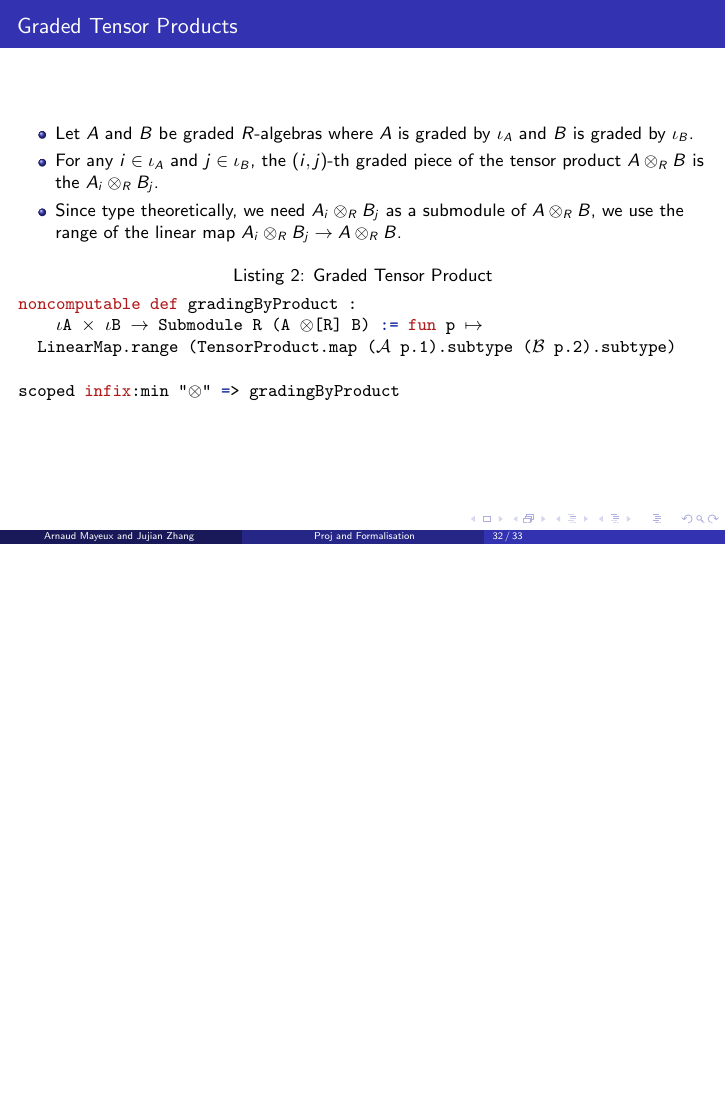
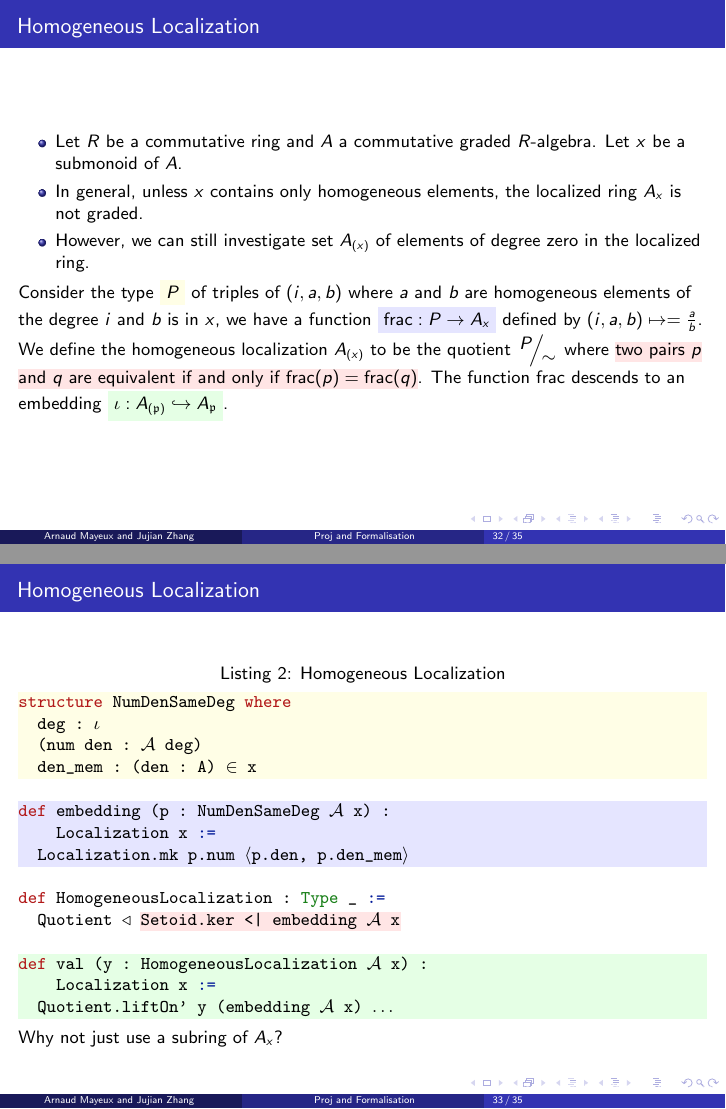
Before and after one commit to ProjConstruction/beamer-presentation, LaTeX slides (main.tex): page 32 of 33 before the commit and pages 32 and 33 of 35 after it, the two joined at a grey line, the shorter picture padded with empty space. Compiled offline with pdfLaTeX.

Commit message:
homogeneous localization

```diff
--- a/main.tex
+++ b/main.tex
@@ -877,6 +877,58 @@ def LocalizationGrading (i : ι) :
 \end{frame}
 
 \begin{frame}[fragile]
+  \frametitle{Homogeneous Localization}
+\begin{itemize}
+
+  \item Let $R$ be a commutative ring and $A$ a commutative graded $R$-algebra. Let $x$ be a submonoid of $A$.
+  \item In general, unless $x$ contains only homogeneous elements, the localized ring $A_x$ is not graded.
+  \item However, we can still investigate set $A_{(x)}$ of elements of degree zero in the localized ring.
+\end{itemize}
+
+Consider the type $\mathcolorbox{yellow!10}{P}$ of triples of $(i, a, b)$ where $a$ and $b$ are
+  homogeneous elements of the degree $i$ and $b$ is in $x$, we have a function $\mathcolorbox{blue!10}{\mathsf{frac} : P \to A_{x}}$ defined by
+  $(i, a, b) \mapsto =\frac a b$.
+  We define the homogeneous localization $A_{(x)}$ to be the quotient $\quotient{P}{\sim}$ where \sethlcolor{red!10}\hl{two pairs $p$ and $q$
+  are equivalent if and only if $\mathsf{frac}(p) = \mathsf{frac}(q)$}.
+  The function $\mathsf{frac}$ descends to an embedding $\mathcolorbox{green!10}{\iota: \hloca A{\mfp} \hookrightarrow A_{\mfp}}$.
+\end{frame}
+
+\begin{frame}[fragile]
+  \frametitle{Homogeneous Localization}
+\begin{lstlisting}[linebackgroundcolor={%
+  \ifnum\value{lstnumber}=1\color{yellow!10}\fi
+  \ifnum\value{lstnumber}=2\color{yellow!10}\fi
+  \ifnum\value{lstnumber}=3\color{yellow!10}\fi
+  \ifnum\value{lstnumber}=4\color{yellow!10}\fi
+  \ifnum\value{lstnumber}=6\color{blue!10}\fi
+  \ifnum\value{lstnumber}=7\color{blue!10}\fi
+  \ifnum\value{lstnumber}=8\color{blue!10}\fi
+  \ifnum\value{lstnumber}=13\color{green!10}\fi
+  \ifnum\value{lstnumber}=14\color{green!10}\fi
+  \ifnum\value{lstnumber}=15\color{green!10}\fi},
+  mathescape=true, caption={Homogeneous Localization}]
+structure NumDenSameDeg where
+  deg : ι
+  (num den : 𝒜 deg)
+  den_mem : (den : A) ∈ x
+
+def embedding (p : NumDenSameDeg 𝒜 x) :
+    Localization x :=
+  Localization.mk p.num ⟨p.den, p.den_mem⟩
+
+def HomogeneousLocalization : Type _ :=
+  Quotient <| (*@\sethlcolor{red!10}\hl{Setoid.ker <| embedding $\mcA$ x}@*)
+
+def val (y : HomogeneousLocalization 𝒜 x) :
+    Localization x :=
+  Quotient.liftOn' y (embedding 𝒜 x) ...
+\end{lstlisting}
+
+Why not just use a subring of $A_x$?
+\end{frame}
+
+
+\begin{frame}[fragile]
   \frametitle{Graded Tensor Products}
 \begin{itemize}
   \item
```
Also changed, not shown: .github/workflows/main.yml (+7 -0 lines).
